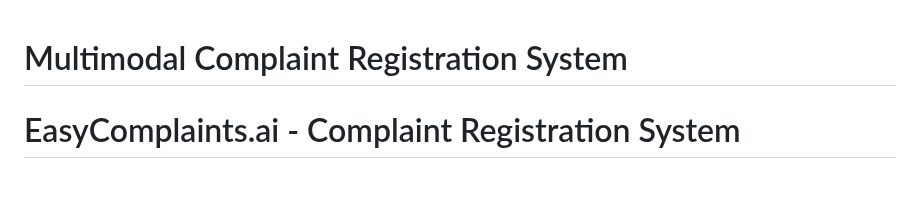
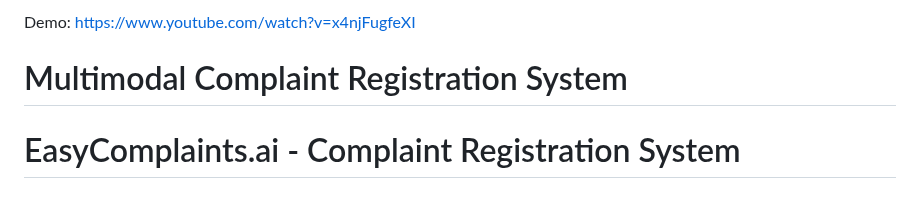
Before and after one commit to AkNegi924/Multimodal-Complaint-Registration-System, a Markdown page: README.md, the part around the change. GitHub-like rendering.

```diff
--- a/README.md
+++ b/README.md
@@ -1,3 +1,5 @@
+Demo: https://www.youtube.com/watch?v=x4njFugfeXI
+
 # Multimodal Complaint Registration System
 EasyComplaints.ai - Complaint Registration System
 ================================================
```
